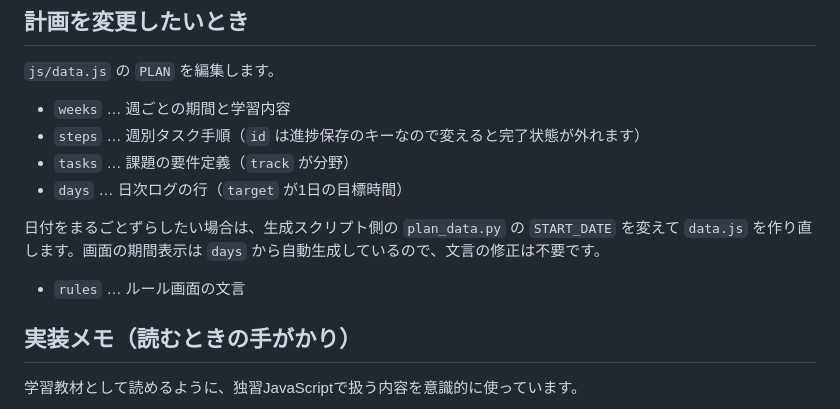
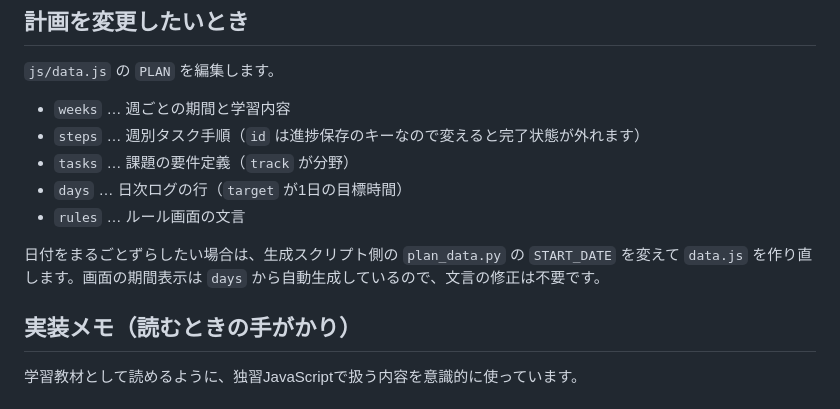
Before and after one commit to yutaotuka/study-tracker, a Markdown page: README.md, the part around the change. Rendered like a GitHub page.

```diff
--- a/README.md
+++ b/README.md
@@ -137,10 +137,10 @@ tracker/
 - `steps` … 週別タスク手順（`id` は進捗保存のキーなので変えると完了状態が外れます）
 - `tasks` … 課題の要件定義（`track` が分野）
 - `days` … 日次ログの行（`target` が1日の目標時間）
+- `rules` … ルール画面の文言
 
 日付をまるごとずらしたい場合は、生成スクリプト側の `plan_data.py` の `START_DATE` を変えて
 `data.js` を作り直します。画面の期間表示は `days` から自動生成しているので、文言の修正は不要です。
-- `rules` … ルール画面の文言
 
 ## 実装メモ（読むときの手がかり）
 
```
